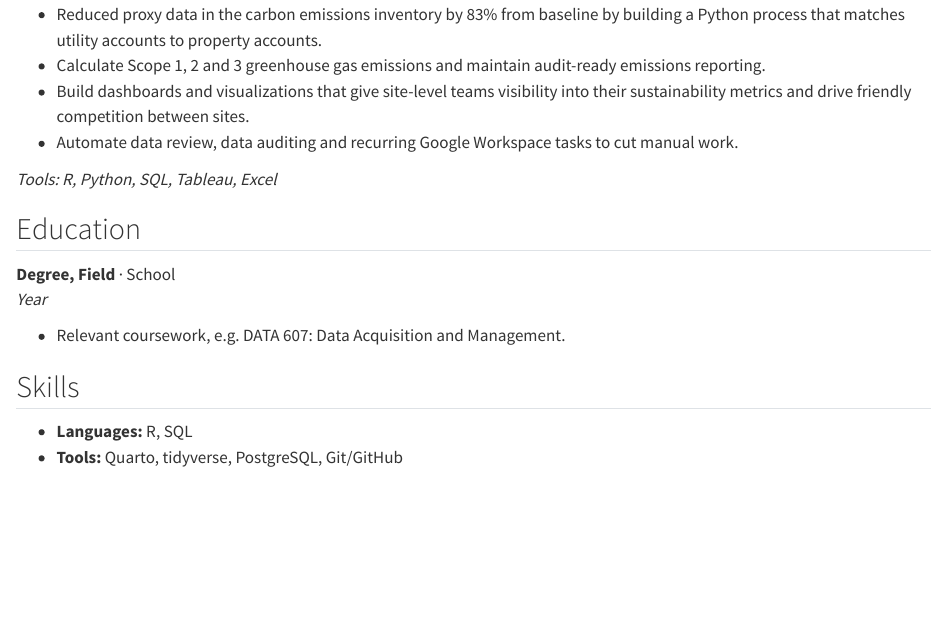
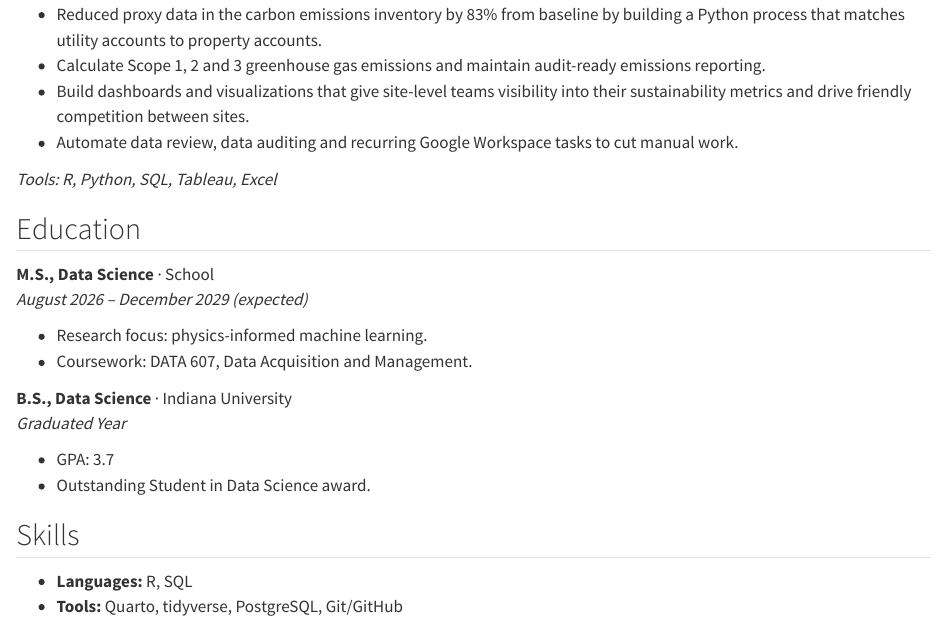
Before and after one commit to EllieWilser/Portfolio-Data-Science, a Quarto document (resume.qmd): the page in a window 1100 px wide, from 220 px down. Rendered offline with R 4.5, knitr and Pandoc in place of Quarto, with nearby package versions.

Commit message:
Resume: add M.S. and B.S. in Data Science
Co-Authored-By: Claude Opus 5.5 <noreply@anthropic.com>

```diff
--- a/resume.qmd
+++ b/resume.qmd
@@ -29,10 +29,17 @@ uncomment the line below.
 
 ## Education
 
-**Degree, Field** · School \
-*Year*
+**M.S., Data Science** · School \
+*August 2026 – December 2029 (expected)*
 
-- Relevant coursework, e.g. DATA 607: Data Acquisition and Management.
+- Research focus: physics-informed machine learning.
+- Coursework: DATA 607, Data Acquisition and Management.
+
+**B.S., Data Science** · Indiana University \
+*Graduated Year*
+
+- GPA: 3.7
+- Outstanding Student in Data Science award.
 
 ## Skills
 
```
Also changed, not shown: docs/search.json, 1 other file.
